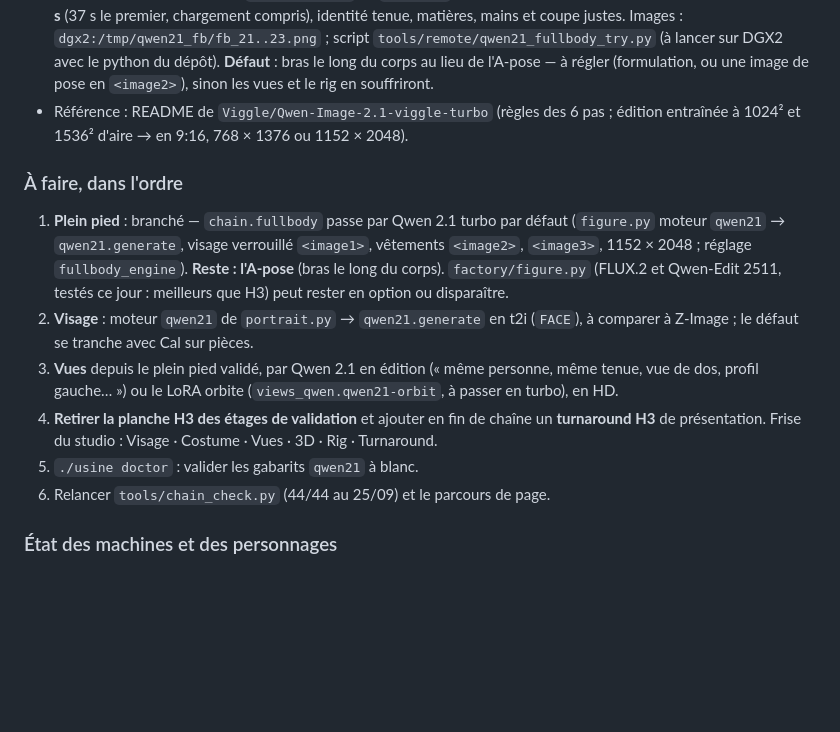
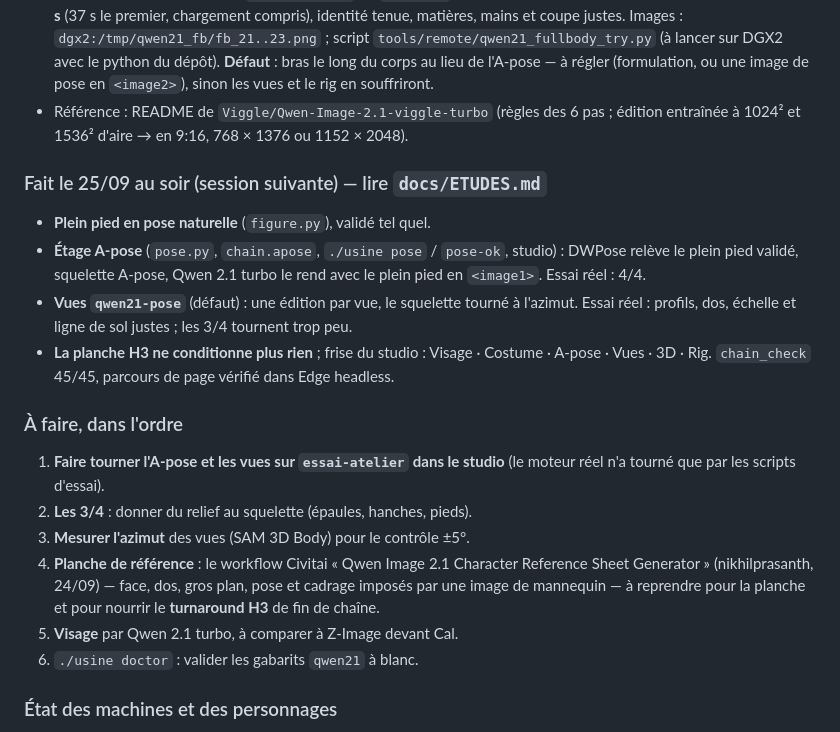
Before and after one commit to calculment0r/Character_Sheet, a Markdown page: docs/HANDOFF.md, the part around the change. Rendered like a GitHub page; blank space fills up the shorter version.

```diff
--- a/docs/HANDOFF.md
+++ b/docs/HANDOFF.md
@@ -61,24 +61,31 @@ est, mais la chaîne d'images change selon les décisions ci-dessous.**
   6 pas ; édition entraînée à 1024² et 1536² d'aire → en 9:16, 768 × 1376
   ou 1152 × 2048).
 
+### Fait le 25/09 au soir (session suivante) — lire `docs/ETUDES.md`
+
+- **Plein pied en pose naturelle** (`figure.py`), validé tel quel.
+- **Étage A-pose** (`pose.py`, `chain.apose`, `./usine pose` / `pose-ok`,
+  studio) : DWPose relève le plein pied validé, squelette A-pose, Qwen 2.1
+  turbo le rend avec le plein pied en `<image1>`. Essai réel : 4/4.
+- **Vues `qwen21-pose`** (défaut) : une édition par vue, le squelette
+  tourné à l'azimut. Essai réel : profils, dos, échelle et ligne de sol
+  justes ; les 3/4 tournent trop peu.
+- **La planche H3 ne conditionne plus rien** ; frise du studio :
+  Visage · Costume · A-pose · Vues · 3D · Rig. `chain_check` 45/45,
+  parcours de page vérifié dans Edge headless.
+
 ### À faire, dans l'ordre
 
-1. **Plein pied** : branché — `chain.fullbody` passe par Qwen 2.1 turbo par
-   défaut (`figure.py` moteur `qwen21` → `qwen21.generate`, visage verrouillé
-   `<image1>`, vêtements `<image2>`, `<image3>`, 1152 × 2048 ; réglage
-   `fullbody_engine`). **Reste : l'A-pose** (bras le long du corps). `factory/figure.py` (FLUX.2 et
-   Qwen-Edit 2511, testés ce jour : meilleurs que H3) peut rester en option
-   ou disparaître.
-2. **Visage** : moteur `qwen21` de `portrait.py` → `qwen21.generate` en t2i
-   (`FACE`), à comparer à Z-Image ; le défaut se tranche avec Cal sur pièces.
-3. **Vues** depuis le plein pied validé, par Qwen 2.1 en édition (« même
-   personne, même tenue, vue de dos, profil gauche… ») ou le LoRA orbite
-   (`views_qwen.qwen21-orbit`, à passer en turbo), en HD.
-4. **Retirer la planche H3 des étages de validation** et ajouter en fin de
-   chaîne un **turnaround H3** de présentation. Frise du studio :
-   Visage · Costume · Vues · 3D · Rig · Turnaround.
-5. `./usine doctor` : valider les gabarits `qwen21` à blanc.
-6. Relancer `tools/chain_check.py` (44/44 au 25/09) et le parcours de page.
+1. **Faire tourner l'A-pose et les vues sur `essai-atelier` dans le
+   studio** (le moteur réel n'a tourné que par les scripts d'essai).
+2. **Les 3/4** : donner du relief au squelette (épaules, hanches, pieds).
+3. **Mesurer l'azimut** des vues (SAM 3D Body) pour le contrôle ±5°.
+4. **Planche de référence** : le workflow Civitai « Qwen Image 2.1 Character
+   Reference Sheet Generator » (nikhilprasanth, 24/09) — face, dos, gros
+   plan, pose et cadrage imposés par une image de mannequin — à reprendre
+   pour la planche et pour nourrir le **turnaround H3** de fin de chaîne.
+5. **Visage** par Qwen 2.1 turbo, à comparer à Z-Image devant Cal.
+6. `./usine doctor` : valider les gabarits `qwen21` à blanc.
 
 ### État des machines et des personnages
 
```
Also changed, not shown: CLAUDE.md (+9 -4 lines).
